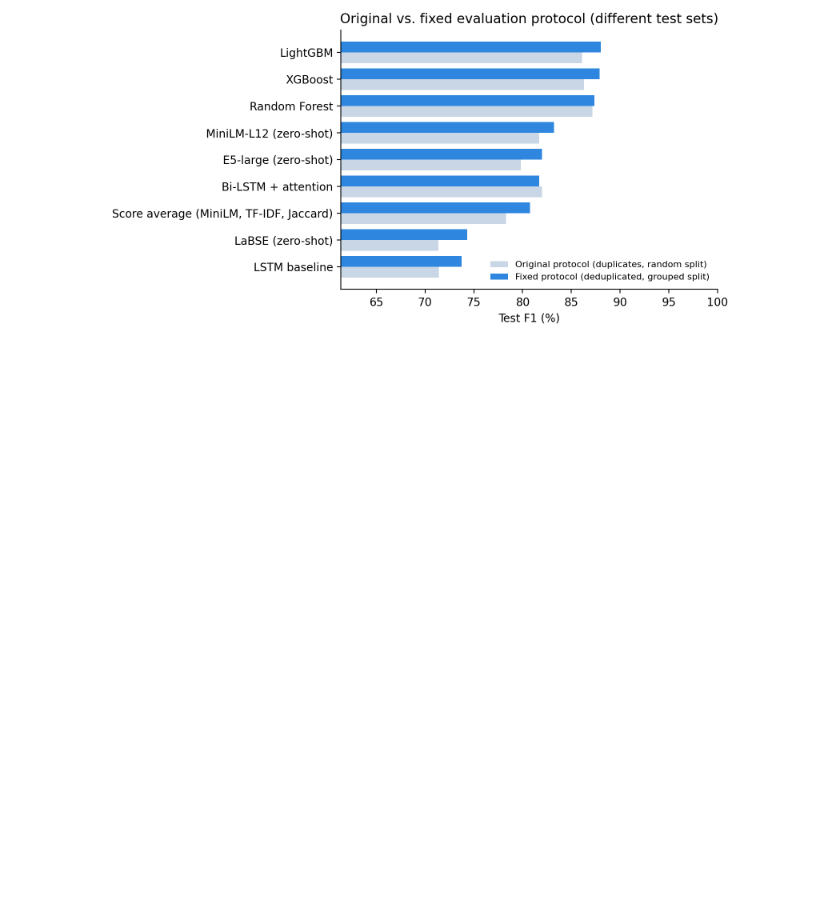
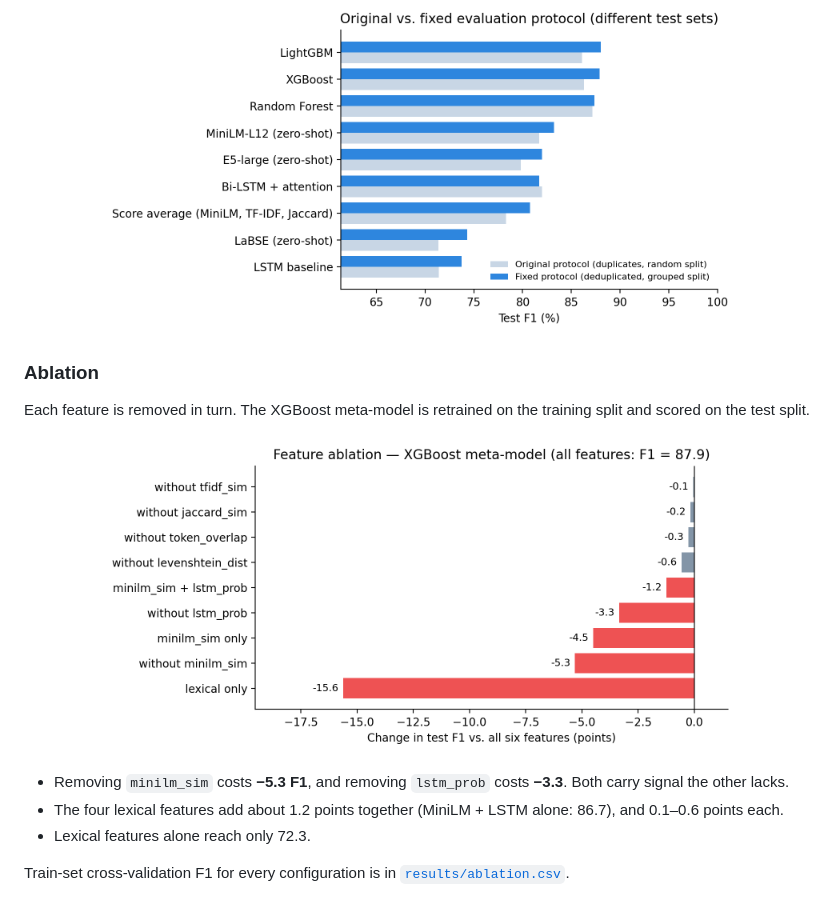
Before and after one commit to BurakYildizGameDev/turkish-sts-ensemble, a Markdown page: README.md, the part around the change. Drawn GitHub-style; blank space fills up the shorter version.

Commit message:
README: ablation study

```diff
--- a/README.md
+++ b/README.md
@@ -101,3 +101,15 @@ The larger multilingual encoders do not beat MiniLM zero-shot, which is the only
 No. The same code run with the original protocol (`--protocol legacy`) gives Random Forest F1 = 0.872, which reproduces the 0.871 reported by the first version. The fixed protocol gives 0.874–0.880. The two runs use different test sets, and the deduplicated data has a slightly higher positive rate (54.6% vs 52.2%), which makes F1 a little easier. The comparison therefore shows that the leak did not inflate the scores. It does not show that the fixed protocol is harder.
 
 <p align="center"><img src="results/figures/leakage.png" width="640" alt="Original vs fixed protocol"></p>
+
+### Ablation
+
+Each feature is removed in turn. The XGBoost meta-model is retrained on the training split and scored on the test split.
+
+<p align="center"><img src="results/figures/ablation.png" width="640" alt="Ablation study"></p>
+
+- Removing `minilm_sim` costs **−5.3 F1**, and removing `lstm_prob` costs **−3.3**. Both carry signal the other lacks.
+- The four lexical features add about 1.2 points together (MiniLM + LSTM alone: 86.7), and 0.1–0.6 points each.
+- Lexical features alone reach only 72.3.
+
+Train-set cross-validation F1 for every configuration is in [`results/ablation.csv`](results/ablation.csv).
```
